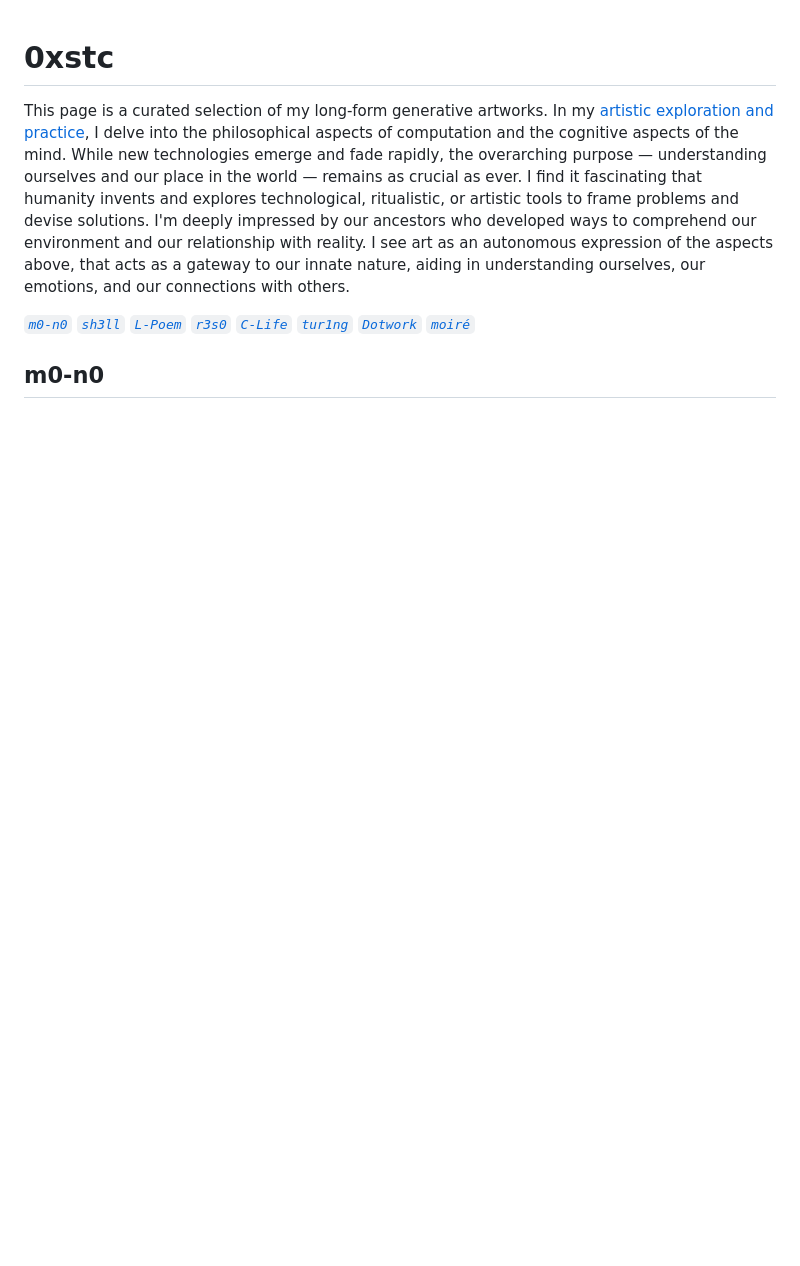
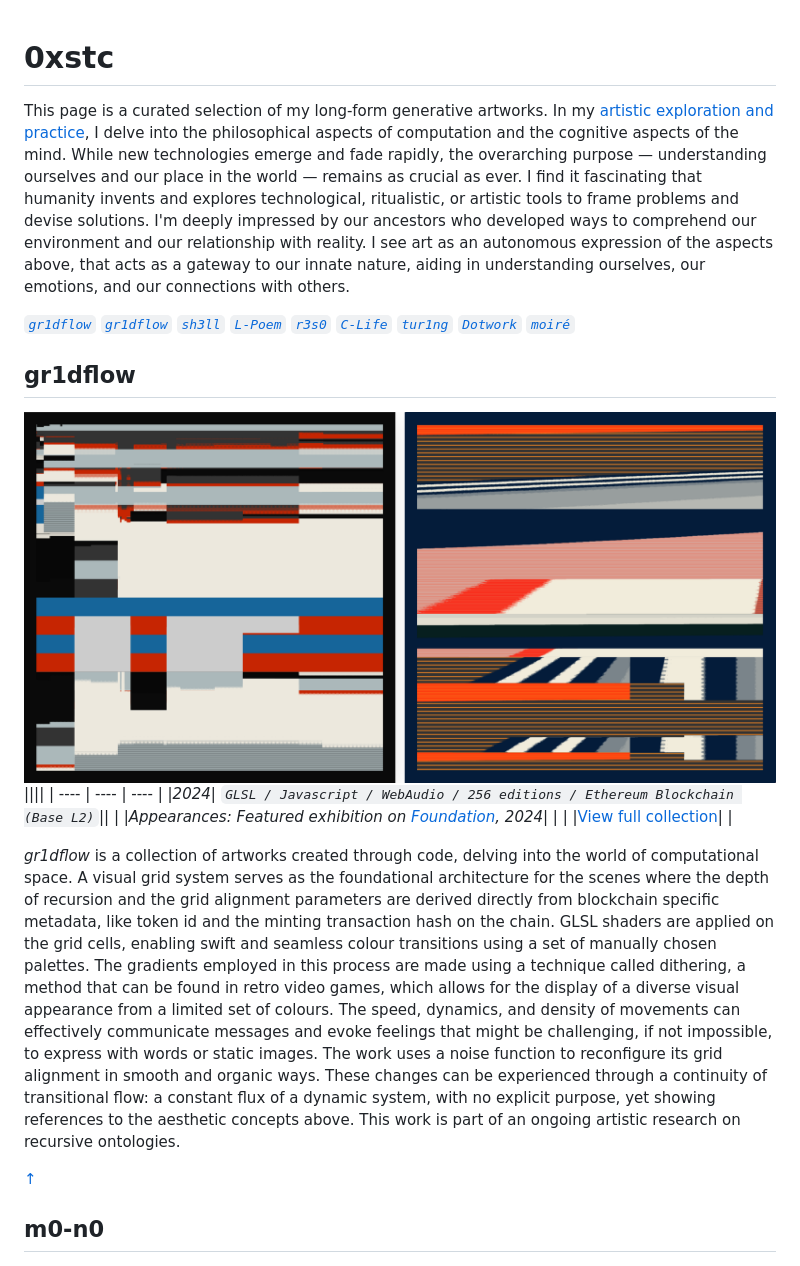
Before and after one commit to stc/g-a, a Markdown page: README.md, the part around the change. GitHub-like rendering; pictures changed too: assets/user/gr1dflow-duo.png (added); blank space fills up the shorter version.

Commit message:
adding gr1dflow

```diff
--- a/README.md
+++ b/README.md
@@ -2,7 +2,20 @@
 
 This page is a curated selection of my long-form generative artworks. In my [artistic exploration and practice](https://stc.github.io/), I delve into the philosophical aspects of computation and the cognitive aspects of the mind. While new technologies emerge and fade rapidly, the overarching purpose — understanding ourselves and our place in the world — remains as crucial as ever. I find it fascinating that humanity invents and explores technological, ritualistic, or artistic tools to frame problems and devise solutions. I'm deeply impressed by our ancestors who developed ways to comprehend our environment and our relationship with reality. I see art as an autonomous expression of the aspects above, that acts as a gateway to our innate nature, aiding in understanding ourselves, our emotions, and our connections with others.
 
-[_`m0-n0`_](#m0-n0) [_`sh3ll`_](#sh3ll) [_`L-Poem`_](#l-poem) [_`r3s0`_](#r3s0)  [_`C-Life`_](#c-life)  [_`tur1ng`_](#tur1ng) [_`Dotwork`_](#dotwork) [_`moiré`_](#moiré)
+[_`gr1dflow`_](#m0-n0) [_`gr1dflow`_](#m0-n0) [_`sh3ll`_](#sh3ll) [_`L-Poem`_](#l-poem) [_`r3s0`_](#r3s0)  [_`C-Life`_](#c-life)  [_`tur1ng`_](#tur1ng) [_`Dotwork`_](#dotwork) [_`moiré`_](#moiré)
+
+## gr1dflow
+
+[![](assets/user/gr1dflow-duo.png)](https://highlight.xyz/mint/660573d2f9176ca33f52f34f)
+||||
+| ---- | ---- | ---- |
+|_2024_| _`GLSL / Javascript / WebAudio / 256 editions / Ethereum Blockchain (Base L2)`_||
+| |_Appearances: Featured exhibition on [Foundation](https://foundation.app/collection/gr1dflow), 2024_| |
+| |[View full collection](https://highlight.xyz/mint/660573d2f9176ca33f52f34f)| |
+
+_gr1dflow_ is a collection of artworks created through code, delving into the world of computational space. A visual grid system serves as the foundational architecture for the scenes where the depth of recursion and the grid alignment parameters are derived directly from blockchain specific metadata, like token id and the minting transaction hash on the chain. GLSL shaders are applied on the grid cells, enabling swift and seamless colour transitions using a set of manually chosen palettes. The gradients employed in this process are made using a technique called dithering, a method that can be found in retro video games, which allows for the display of a diverse visual appearance from a limited set of colours. The speed, dynamics, and density of movements can effectively communicate messages and evoke feelings that might be challenging, if not impossible, to express with words or static images. The work uses a noise function to reconfigure its grid alignment in smooth and organic ways. These changes can be experienced through a continuity of transitional flow: a constant flux of a dynamic system, with no explicit purpose, yet showing references to the aesthetic concepts above. This work is part of an ongoing artistic research on recursive ontologies.
+
+[↑](#[0xstc])
 
 ## m0-n0
 
```
